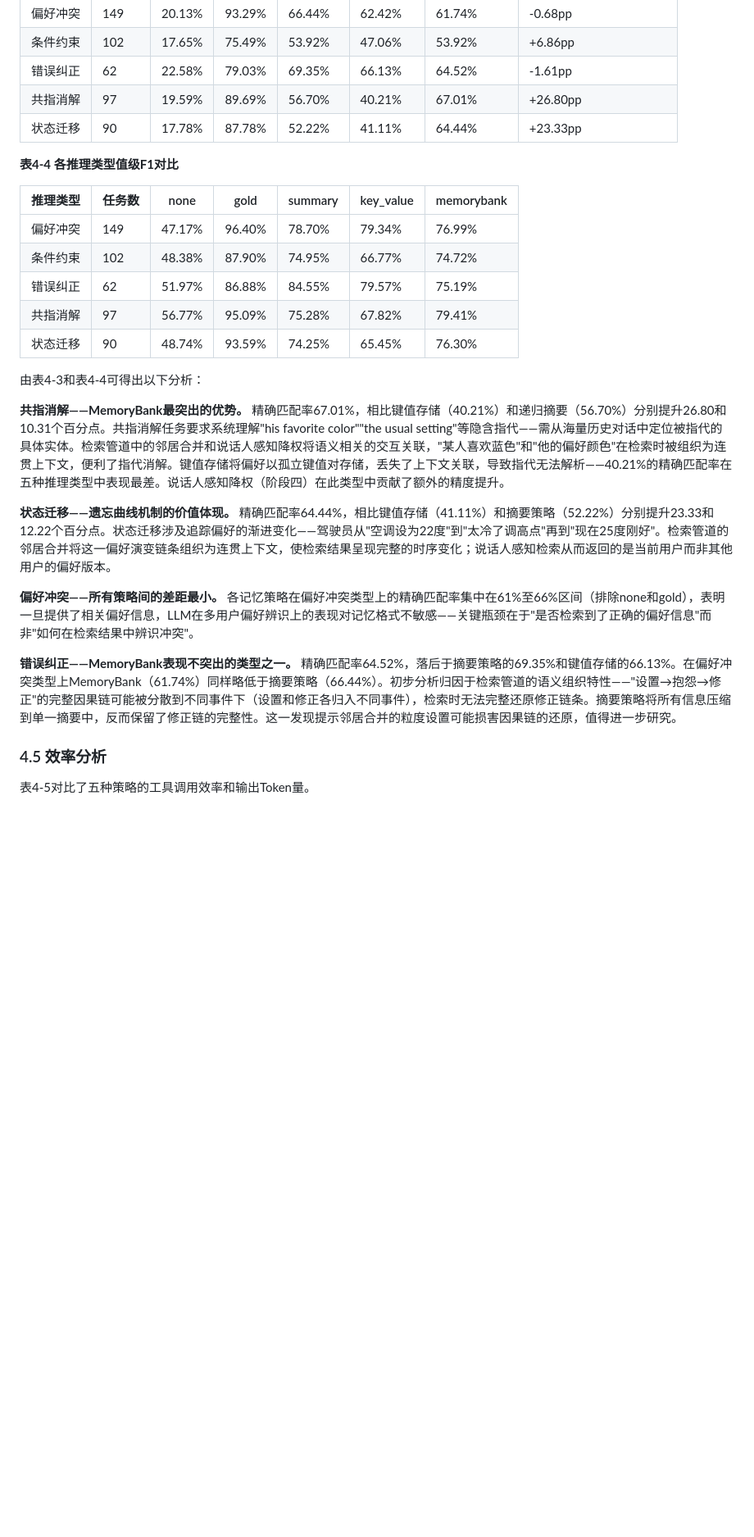
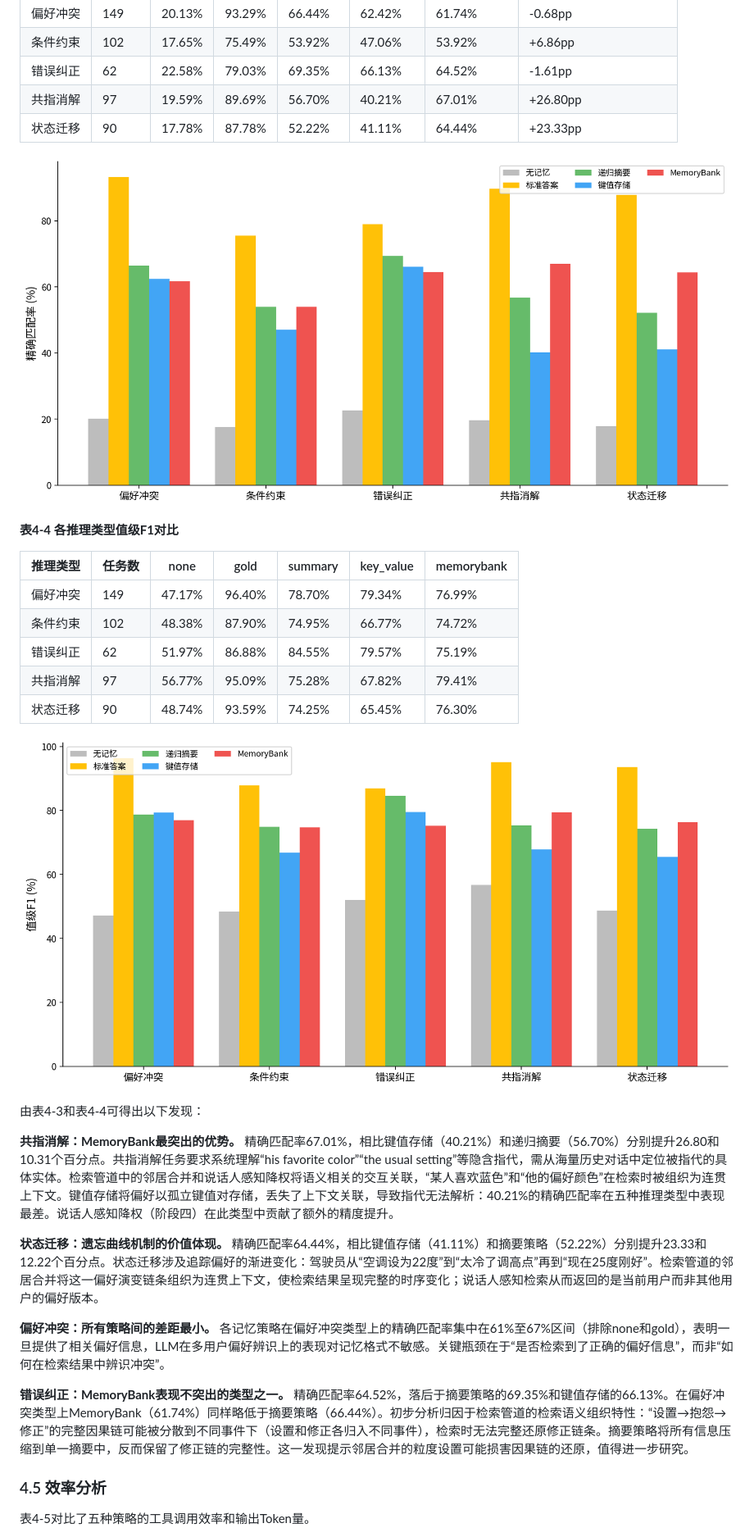
Before and after one commit to MiyakoMeow/DrivePal, a Markdown page: archive/初稿-20260511.md, the part around one of its changes. Shown at 82% size. Rendered like a GitHub page; pictures changed too: archive/figs/fig4-2_exact_match_by_type.png (added), archive/figs/fig4-3_value_f1_by_type.png (added); blank space fills up the shorter version.

```diff
--- a/archive/初稿-20260511.md
+++ b/archive/初稿-20260511.md
@@ -531,6 +550,8 @@ Execution Agent将策略决策转化为执行操作：（1）调用车辆仿真
 | 共指消解 | 97 | 19.59% | 89.69% | 56.70% | 40.21% | 67.01% | +26.80pp |
 | 状态迁移 | 90 | 17.78% | 87.78% | 52.22% | 41.11% | 64.44% | +23.33pp |
 
+![图4-2 各推理类型精确匹配率对比（越高越好）](figs/fig4-2_exact_match_by_type.png)
+
 **表4-4 各推理类型值级F1对比**
 
 | 推理类型 | 任务数 | none | gold | summary | key_value | memorybank |
@@ -541,15 +562,17 @@ Execution Agent将策略决策转化为执行操作：（1）调用车辆仿真
 | 共指消解 | 97 | 56.77% | 95.09% | 75.28% | 67.82% | 79.41% |
 | 状态迁移 | 90 | 48.74% | 93.59% | 74.25% | 65.45% | 76.30% |
 
-由表4-3和表4-4可得出以下分析：
+![图4-3 各推理类型值级F1对比（越高越好）](figs/fig4-3_value_f1_by_type.png)
 
-**共指消解——MemoryBank最突出的优势。** 精确匹配率67.01%，相比键值存储（40.21%）和递归摘要（56.70%）分别提升26.80和10.31个百分点。共指消解任务要求系统理解"his favorite color""the usual setting"等隐含指代——需从海量历史对话中定位被指代的具体实体。检索管道中的邻居合并和说话人感知降权将语义相关的交互关联，"某人喜欢蓝色"和"他的偏好颜色"在检索时被组织为连贯上下文，便利了指代消解。键值存储将偏好以孤立键值对存储，丢失了上下文关联，导致指代无法解析——40.21%的精确匹配率在五种推理类型中表现最差。说话人感知降权（阶段四）在此类型中贡献了额外的精度提升。
+由表4-3和表4-4可得出以下发现：
 
-**状态迁移——遗忘曲线机制的价值体现。** 精确匹配率64.44%，相比键值存储（41.11%）和摘要策略（52.22%）分别提升23.33和12.22个百分点。状态迁移涉及追踪偏好的渐进变化——驾驶员从"空调设为22度"到"太冷了调高点"再到"现在25度刚好"。检索管道的邻居合并将这一偏好演变链条组织为连贯上下文，使检索结果呈现完整的时序变化；说话人感知检索从而返回的是当前用户而非其他用户的偏好版本。
+**共指消解：MemoryBank最突出的优势。** 精确匹配率67.01%，相比键值存储（40.21%）和递归摘要（56.70%）分别提升26.80和10.31个百分点。共指消解任务要求系统理解“his favorite color”“the usual setting”等隐含指代，需从海量历史对话中定位被指代的具体实体。检索管道中的邻居合并和说话人感知降权将语义相关的交互关联，“某人喜欢蓝色”和“他的偏好颜色”在检索时被组织为连贯上下文。键值存储将偏好以孤立键值对存储，丢失了上下文关联，导致指代无法解析：40.21%的精确匹配率在五种推理类型中表现最差。说话人感知降权（阶段四）在此类型中贡献了额外的精度提升。
 
-**偏好冲突——所有策略间的差距最小。** 各记忆策略在偏好冲突类型上的精确匹配率集中在61%至66%区间（排除none和gold），表明一旦提供了相关偏好信息，LLM在多用户偏好辨识上的表现对记忆格式不敏感——关键瓶颈在于"是否检索到了正确的偏好信息"而非"如何在检索结果中辨识冲突"。
+**状态迁移：遗忘曲线机制的价值体现。** 精确匹配率64.44%，相比键值存储（41.11%）和摘要策略（52.22%）分别提升23.33和12.22个百分点。状态迁移涉及追踪偏好的渐进变化：驾驶员从“空调设为22度”到“太冷了调高点”再到“现在25度刚好”。检索管道的邻居合并将这一偏好演变链条组织为连贯上下文，使检索结果呈现完整的时序变化；说话人感知检索从而返回的是当前用户而非其他用户的偏好版本。
 
-**错误纠正——MemoryBank表现不突出的类型之一。** 精确匹配率64.52%，落后于摘要策略的69.35%和键值存储的66.13%。在偏好冲突类型上MemoryBank（61.74%）同样略低于摘要策略（66.44%）。初步分析归因于检索管道的语义组织特性——"设置→抱怨→修正"的完整因果链可能被分散到不同事件下（设置和修正各归入不同事件），检索时无法完整还原修正链条。摘要策略将所有信息压缩到单一摘要中，反而保留了修正链的完整性。这一发现提示邻居合并的粒度设置可能损害因果链的还原，值得进一步研究。
+**偏好冲突：所有策略间的差距最小。** 各记忆策略在偏好冲突类型上的精确匹配率集中在61%至67%区间（排除none和gold），表明一旦提供了相关偏好信息，LLM在多用户偏好辨识上的表现对记忆格式不敏感。关键瓶颈在于“是否检索到了正确的偏好信息”，而非“如何在检索结果中辨识冲突”。
+
+**错误纠正：MemoryBank表现不突出的类型之一。** 精确匹配率64.52%，落后于摘要策略的69.35%和键值存储的66.13%。在偏好冲突类型上MemoryBank（61.74%）同样略低于摘要策略（66.44%）。初步分析归因于检索管道的检索语义组织特性：“设置→抱怨→修正”的完整因果链可能被分散到不同事件下（设置和修正各归入不同事件），检索时无法完整还原修正链条。摘要策略将所有信息压缩到单一摘要中，反而保留了修正链的完整性。这一发现提示邻居合并的粒度设置可能损害因果链的还原，值得进一步研究。
 
 ### 4.5 效率分析
 
```
Also changed, not shown: other parts of archive/初稿-20260511.md (+97 -70 lines), archive/figs/fig4-1_exact_match_overall.png (added), archive/figs/fig4-4_tool_calls_by_type.png (added), 6 other files.
